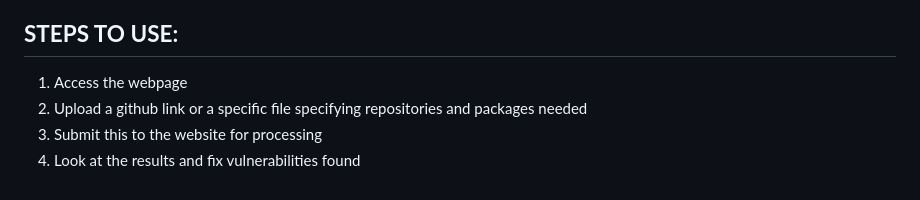
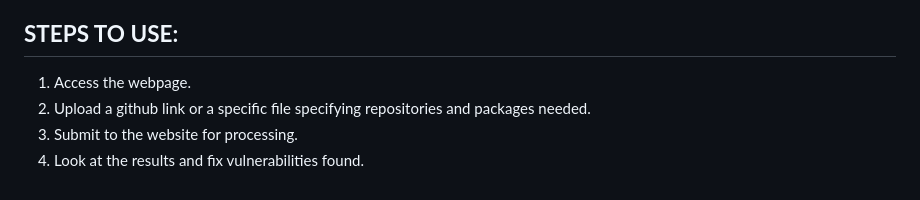
Before and after one commit to thehomeworkclub/DependGuard, a Markdown page: README.md, the part around one of its changes. GitHub-like rendering.

```diff
--- a/README.md
+++ b/README.md
@@ -25,7 +25,7 @@ One of the most direct comparisons of our project to an existing one is called D
 Blackduck finds vulnerabilities but it won't tell you how active the community is. Our project isn't a static code analyzer like black duck. It's meant to provide all the information possible, and expose underlying issues like in transitive dependencies that Blackduck may not detect. Our project is exclusively open source and costs nothing to open source users, enabling and improving the open source community.
 
 ## **STEPS TO USE:**
-1. Access the webpage
-2. Upload a github link or a specific file specifying repositories and packages needed
-3. Submit this to the website for processing
-4. Look at the results and fix vulnerabilities found
+1. Access the webpage.
+2. Upload a github link or a specific file specifying repositories and packages needed.
+3. Submit to the website for processing.
+4. Look at the results and fix vulnerabilities found.
```
Also changed, not shown: other parts of README.md (+1 -1 lines).
